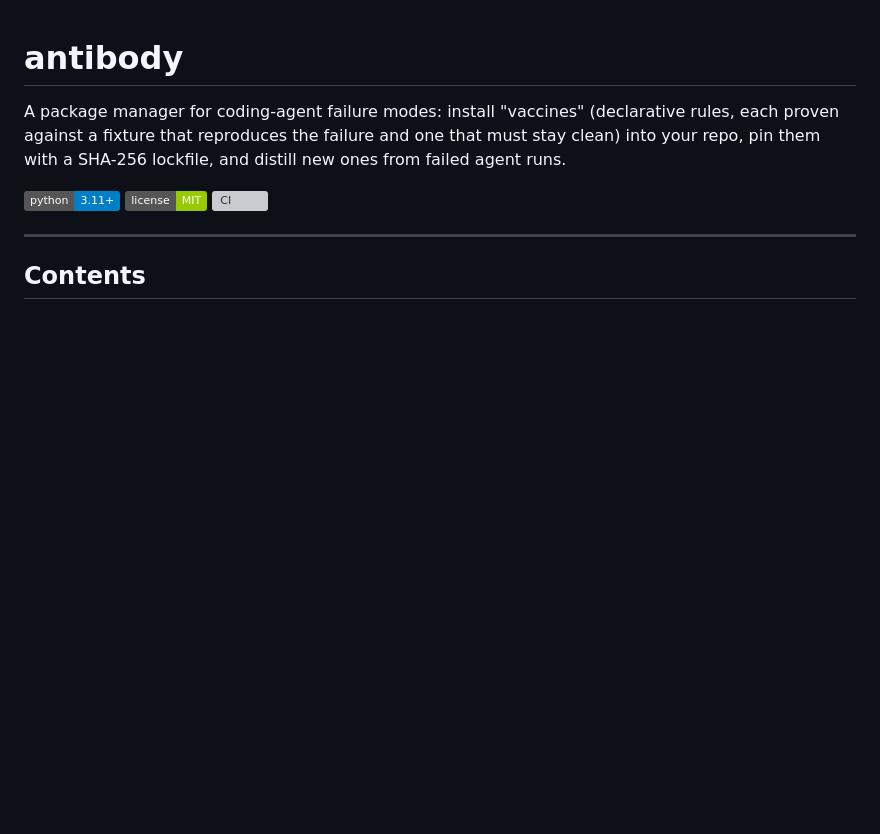
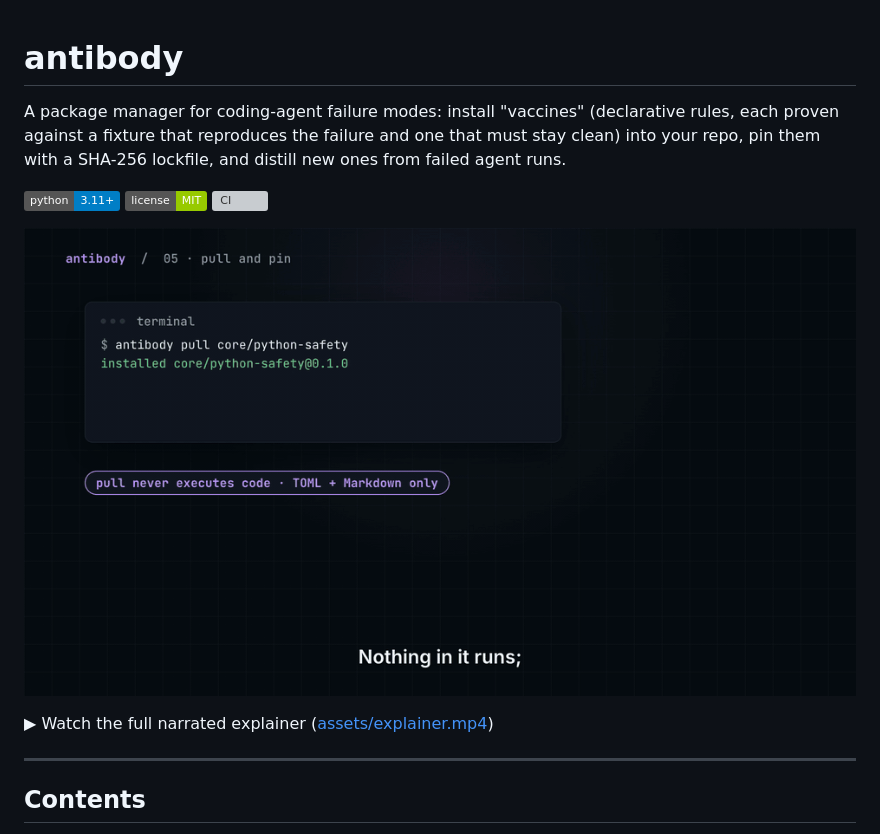
Before and after one commit to harish-nair-ai/antibody, a Markdown page: README.md, the part around the change. Rendered like a GitHub page; pictures changed too: assets/hero.gif (added); badges without logos; blank space fills up the shorter version; grey boxes are pictures that could not be loaded.

Commit message:
docs(antibody): add narrated explainer video hero
Co-Authored-By: Claude Opus 5.5 <noreply@anthropic.com>

```diff
--- a/README.md
+++ b/README.md
@@ -5,6 +5,10 @@ A package manager for coding-agent failure modes: install "vaccines" (declarativ
 ![Python 3.11+](https://img.shields.io/badge/python-3.11%2B-blue)
 ![License: MIT](https://img.shields.io/badge/license-MIT-green)
 [![CI](https://github.com/harish-nair-ai/antibody/actions/workflows/ci.yml/badge.svg)](https://github.com/harish-nair-ai/antibody/actions/workflows/ci.yml)
+
+[![Watch the 90-second explainer](assets/hero.gif)](assets/explainer.mp4)
+
+▶ Watch the full narrated explainer ([assets/explainer.mp4](assets/explainer.mp4))
 
 ---
 
```
Also changed, not shown: assets/explainer-poster.png (added), 1 other file.
